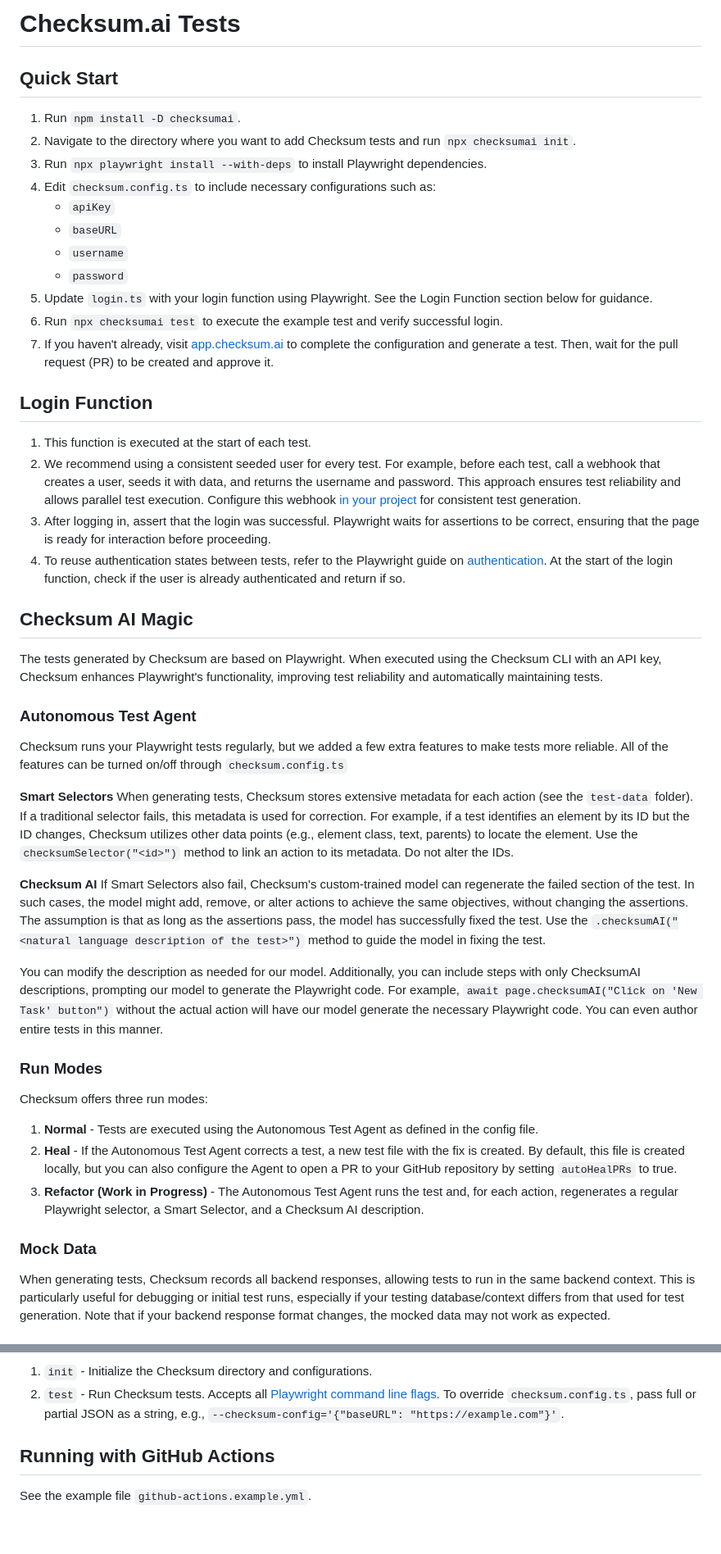
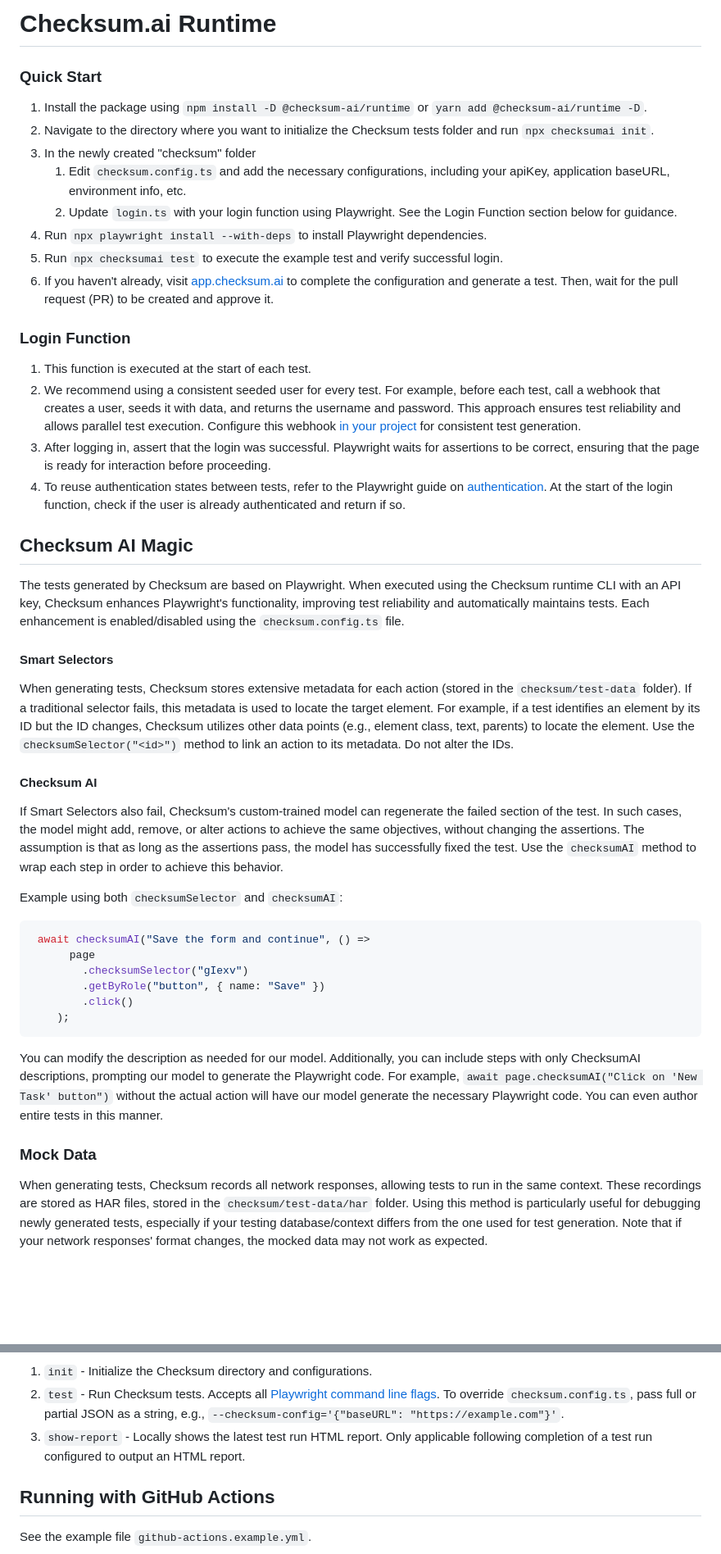
Before and after one commit to checksum-ai/checksum-ai-runtime, a Markdown page: README.md, 2 parts joined by grey strips. Shown: that part at 82% size. Drawn GitHub-style; blank space fills up the shorter version.

````diff
--- a/README.md
+++ b/README.md
@@ -1,20 +1,17 @@
-# Checksum.ai Tests
+# Checksum.ai Runtime
 
-## Quick Start
+### Quick Start
 
-1. Run `npm install -D checksumai`.
-2. Navigate to the directory where you want to add Checksum tests and run `npx checksumai init`.
-3. Run `npx playwright install --with-deps` to install Playwright dependencies.
-4. Edit `checksum.config.ts` to include necessary configurations such as:
-   - `apiKey`
-   - `baseURL`
-   - `username`
-   - `password`
-5. Update `login.ts` with your login function using Playwright. See the Login Function section below for guidance.
-6. Run `npx checksumai test` to execute the example test and verify successful login.
-7. If you haven't already, visit [app.checksum.ai](https://app.checksum.ai) to complete the configuration and generate a test. Then, wait for the pull request (PR) to be created and approve it.
+1. Install the package using `npm install -D @checksum-ai/runtime` or `yarn add @checksum-ai/runtime -D`.
+2. Navigate to the directory where you want to initialize the Checksum tests folder and run `npx checksumai init`.
+3. In the newly created "checksum" folder
+   1. Edit `checksum.config.ts` and add the necessary configurations, including your apiKey, application baseURL, environment info, etc.
+   2. Update `login.ts` with your login function using Playwright. See the Login Function section below for guidance.
+4. Run `npx playwright install --with-deps` to install Playwright dependencies.
+5. Run `npx checksumai test` to execute the example test and verify successful login.
+6. If you haven't already, visit [app.checksum.ai](https://app.checksum.ai) to complete the configuration and generate a test. Then, wait for the pull request (PR) to be created and approve it.
 
-## Login Function
+### Login Function
 
 1. This function is executed at the start of each test.
 2. We recommend using a consistent seeded user for every test. For example, before each test, call a webhook that creates a user, seeds it with data, and returns the username and password. This approach ensures test reliability and allows parallel test execution. Configure this webhook [in your project](https://app.checksum.ai/#/settings/wizard) for consistent test generation.
@@ -23,29 +20,29 @@
 
 ## Checksum AI Magic
 
-The tests generated by Checksum are based on Playwright. When executed using the Checksum CLI with an API key, Checksum enhances Playwright's functionality, improving test reliability and automatically maintaining tests.
+The tests generated by Checksum are based on Playwright. When executed using the Checksum runtime CLI with an API key, Checksum enhances Playwright's functionality, improving test reliability and automatically maintains tests. Each enhancement is enabled/disabled using the `checksum.config.ts` file.
 
-### Autonomous Test Agent
+#### Smart Selectors
+When generating tests, Checksum stores extensive metadata for each action (stored in the `checksum/test-data` folder). If a traditional selector fails, this metadata is used to locate the target element. For example, if a test identifies an element by its ID but the ID changes, Checksum utilizes other data points (e.g., element class, text, parents) to locate the element. Use the `checksumSelector("<id>")` method to link an action to its metadata. Do not alter the IDs.
 
-Checksum runs your Playwright tests regularly, but we added a few extra features to make tests more reliable. All of the features can be turned on/off through `checksum.config.ts`
 
-**Smart Selectors**
-When generating tests, Checksum stores extensive metadata for each action (see the `test-data` folder). If a traditional selector fails, this metadata is used for correction. For example, if a test identifies an element by its ID but the ID changes, Checksum utilizes other data points (e.g., element class, text, parents) to locate the element. Use the `checksumSelector("<id>")` method to link an action to its metadata. Do not alter the IDs.
+#### Checksum AI
+If Smart Selectors also fail, Checksum's custom-trained model can regenerate the failed section of the test. In such cases, the model might add, remove, or alter actions to achieve the same objectives, without changing the assertions. The assumption is that as long as the assertions pass, the model has successfully fixed the test. Use the `checksumAI` method to wrap each step in order to achieve this behavior.
 
-**Checksum AI**
-If Smart Selectors also fail, Checksum's custom-trained model can regenerate the failed section of the test. In such cases, the model might add, remove, or alter actions to achieve the same objectives, without changing the assertions. The assumption is that as long as the assertions pass, the model has successfully fixed the test. Use the `.checksumAI("<natural language description of the test>")` method to guide the model in fixing the test.
+Example using both `checksumSelector` and `checksumAI`:
+```js
+ await checksumAI("Save the form and continue", () =>
+      page
+        .checksumSelector("gIexv")
+        .getByRole("button", { name: "Save" })
+        .click()
+    );
+```
 
 You can modify the description as needed for our model. Additionally, you can include steps with only ChecksumAI descriptions, prompting our model to generate the Playwright code. For example, `await page.checksumAI("Click on 'New Task' button")` without the actual action will have our model generate the necessary Playwright code. You can even author entire tests in this manner.
 
-### Run Modes
-
-Checksum offers three run modes:
-
-1. **Normal** - Tests are executed using the Autonomous Test Agent as defined in the config file.
-2. **Heal** - If the Autonomous Test Agent corrects a test, a new test file with the fix is created. By default, this file is created locally, but you can also configure the Agent to open a PR to your GitHub repository by setting `autoHealPRs` to true.
-3. **Refactor (Work in Progress)** - The Autonomous Test Agent runs the test and, for each action, regenerates a regular Playwright selector, a Smart Selector, and a Checksum AI description.
 
 ### Mock Data
 
-When generating tests, Checksum records all backend responses, allowing tests to run in the same backend context. This is particularly useful for debugging or initial test runs, especially if your testing database/context differs from that used for test generation. Note that if your backend response format changes, the mocked data may not work as expected.
+When generating tests, Checksum records all network responses, allowing tests to run in the same context. These recordings are stored as HAR files, stored in the  `checksum/test-data/har` folder. Using this method is particularly useful for debugging newly generated tests, especially if your testing database/context differs from the one used for test generation. Note that if your network responses' format changes, the mocked data may not work as expected.
 
@@ -53,6 +196,7 @@ When generating tests, Checksum records all backend responses, allowing tests to
 
 1. `init` - Initialize the Checksum directory and configurations.
 2. `test` - Run Checksum tests. Accepts all [Playwright command line flags](https://playwright.dev/docs/test-cli). To override `checksum.config.ts`, pass full or partial JSON as a string, e.g., `--checksum-config='{"baseURL": "https://example.com"}'`.
+3. `show-report` - Locally shows the latest test run HTML report. Only applicable following completion of a test run configured to output an HTML report.
 
 ## Running with GitHub Actions
 
````
Also changed, not shown: other parts of README.md (+147 -1 lines).
